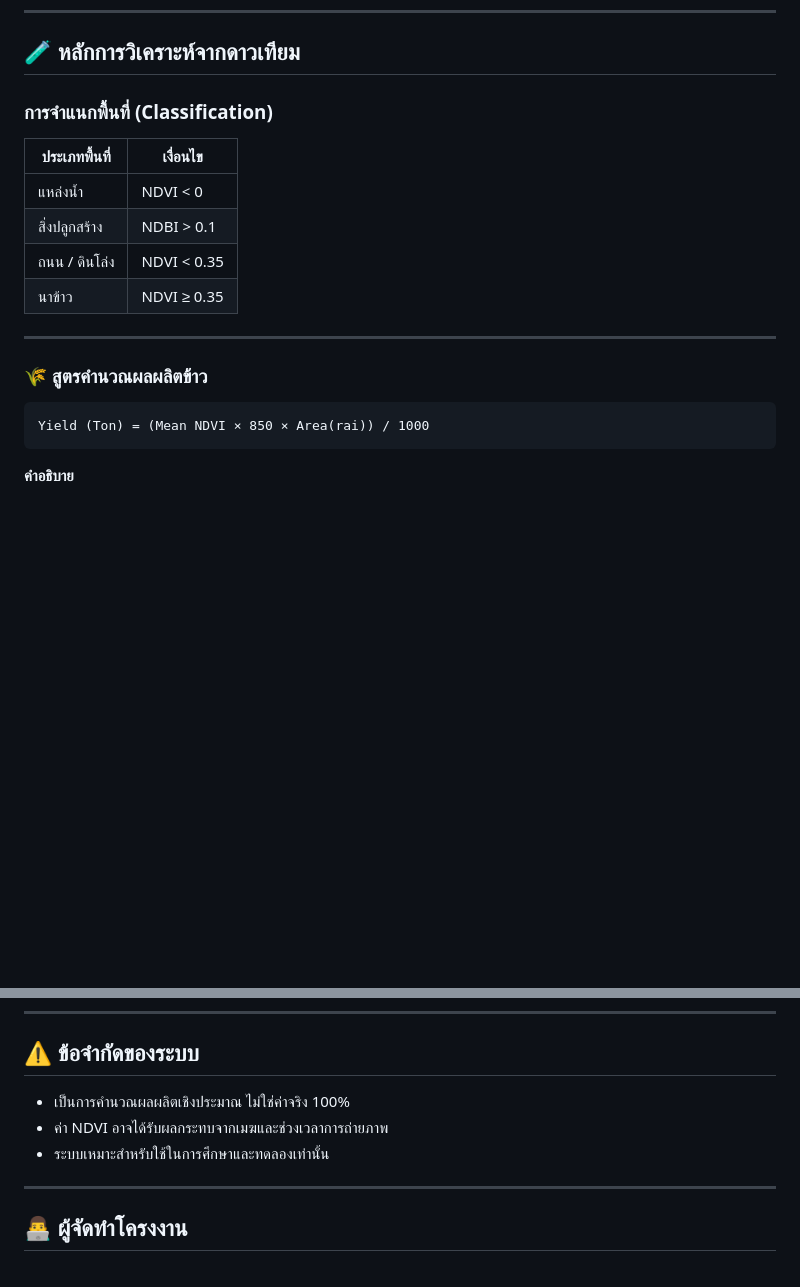
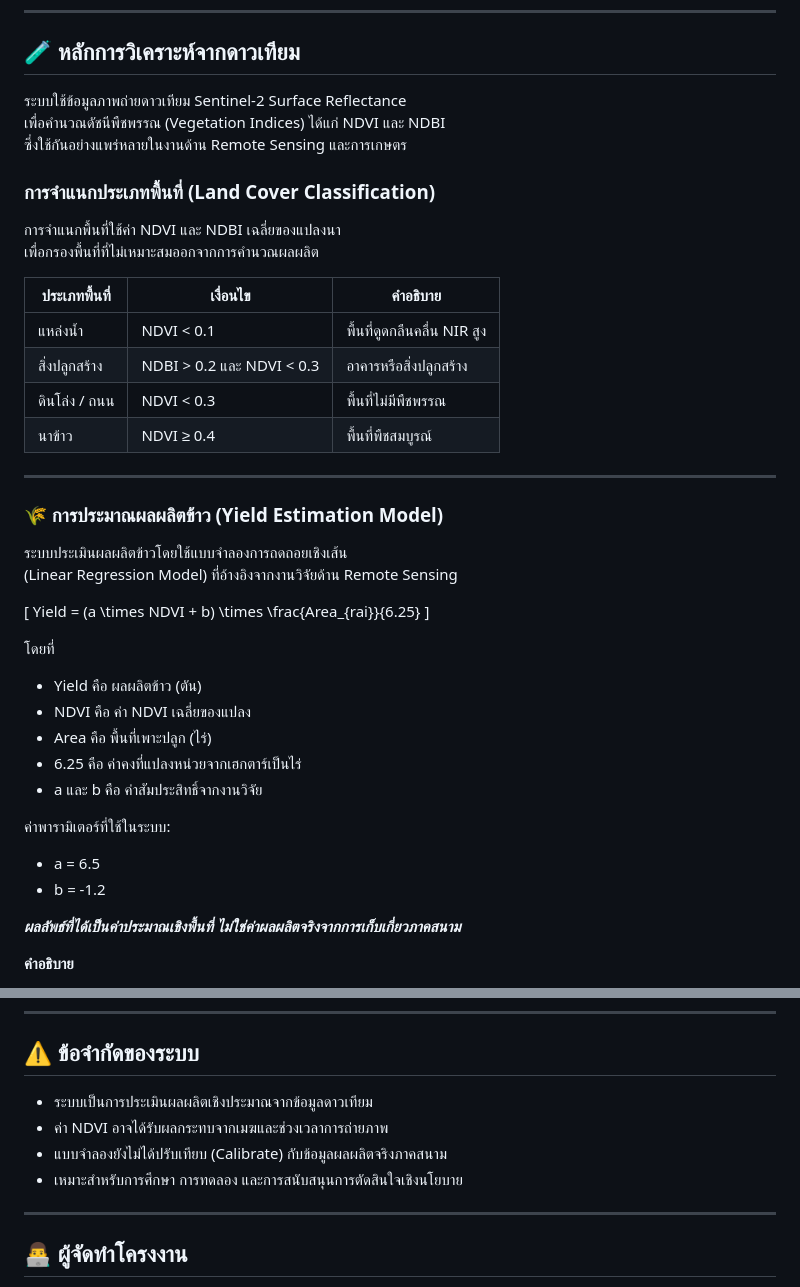
Before and after one commit to tanakorn911/rice_project, a Markdown page: README.md, 2 parts joined by grey strips. GitHub-like rendering; blank space fills up the shorter version.

Commit message:
Update Read.me

````diff
--- a/README.md
+++ b/README.md
@@ -59,20 +59,45 @@
 
 ## 🧪 หลักการวิเคราะห์จากดาวเทียม
 
-### การจำแนกพื้นที่ (Classification)
-| ประเภทพื้นที่ | เงื่อนไข |
-|--------------|---------|
-| แหล่งน้ำ | NDVI < 0 |
-| สิ่งปลูกสร้าง | NDBI > 0.1 |
-| ถนน / ดินโล่ง | NDVI < 0.35 |
-| นาข้าว | NDVI ≥ 0.35 |
+ระบบใช้ข้อมูลภาพถ่ายดาวเทียม Sentinel-2 Surface Reflectance
+เพื่อคำนวณดัชนีพืชพรรณ (Vegetation Indices) ได้แก่ NDVI และ NDBI
+ซึ่งใช้กันอย่างแพร่หลายในงานด้าน Remote Sensing และการเกษตร
+
+### การจำแนกประเภทพื้นที่ (Land Cover Classification)
+
+การจำแนกพื้นที่ใช้ค่า NDVI และ NDBI เฉลี่ยของแปลงนา
+เพื่อกรองพื้นที่ที่ไม่เหมาะสมออกจากการคำนวณผลผลิต
+
+| ประเภทพื้นที่ | เงื่อนไข | คำอธิบาย |
+|--------------|---------|---------|
+| แหล่งน้ำ | NDVI < 0.1 | พื้นที่ดูดกลืนคลื่น NIR สูง |
+| สิ่งปลูกสร้าง | NDBI > 0.2 และ NDVI < 0.3 | อาคารหรือสิ่งปลูกสร้าง |
+| ดินโล่ง / ถนน | NDVI < 0.3 | พื้นที่ไม่มีพืชพรรณ |
+| นาข้าว | NDVI ≥ 0.4 | พื้นที่พืชสมบูรณ์ |
 
 ---
 
-### 🌾 สูตรคำนวณผลผลิตข้าว
-```
-Yield (Ton) = (Mean NDVI × 850 × Area(rai)) / 1000
-```
+### 🌾 การประมาณผลผลิตข้าว (Yield Estimation Model)
+
+ระบบประเมินผลผลิตข้าวโดยใช้แบบจำลองการถดถอยเชิงเส้น
+(Linear Regression Model) ที่อ้างอิงจากงานวิจัยด้าน Remote Sensing
+
+\[
+Yield = (a \times NDVI + b) \times \frac{Area_{rai}}{6.25}
+\]
+
+โดยที่
+- Yield คือ ผลผลิตข้าว (ตัน)
+- NDVI คือ ค่า NDVI เฉลี่ยของแปลง
+- Area คือ พื้นที่เพาะปลูก (ไร่)
+- 6.25 คือ ค่าคงที่แปลงหน่วยจากเฮกตาร์เป็นไร่
+- a และ b คือ ค่าสัมประสิทธิ์จากงานวิจัย
+
+ค่าพารามิเตอร์ที่ใช้ในระบบ:
+- a = 6.5
+- b = -1.2
+
+***ผลลัพธ์ที่ได้เป็นค่าประมาณเชิงพื้นที่ ไม่ใช่ค่าผลผลิตจริงจากการเก็บเกี่ยวภาคสนาม***
 
 **คำอธิบาย**
 - Mean NDVI คือค่า NDVI เฉลี่ยของแปลงนา
@@ -128,9 +153,10 @@ http://127.0.0.1:8000/
 ---
 
 ## ⚠️ ข้อจำกัดของระบบ
-- เป็นการคำนวณผลผลิตเชิงประมาณ ไม่ใช่ค่าจริง 100%
+- ระบบเป็นการประเมินผลผลิตเชิงประมาณจากข้อมูลดาวเทียม
 - ค่า NDVI อาจได้รับผลกระทบจากเมฆและช่วงเวลาการถ่ายภาพ
-- ระบบเหมาะสำหรับใช้ในการศึกษาและทดลองเท่านั้น
+- แบบจำลองยังไม่ได้ปรับเทียบ (Calibrate) กับข้อมูลผลผลิตจริงภาคสนาม
+- เหมาะสำหรับการศึกษา การทดลอง และการสนับสนุนการตัดสินใจเชิงนโยบาย
 
 ---
 
````
